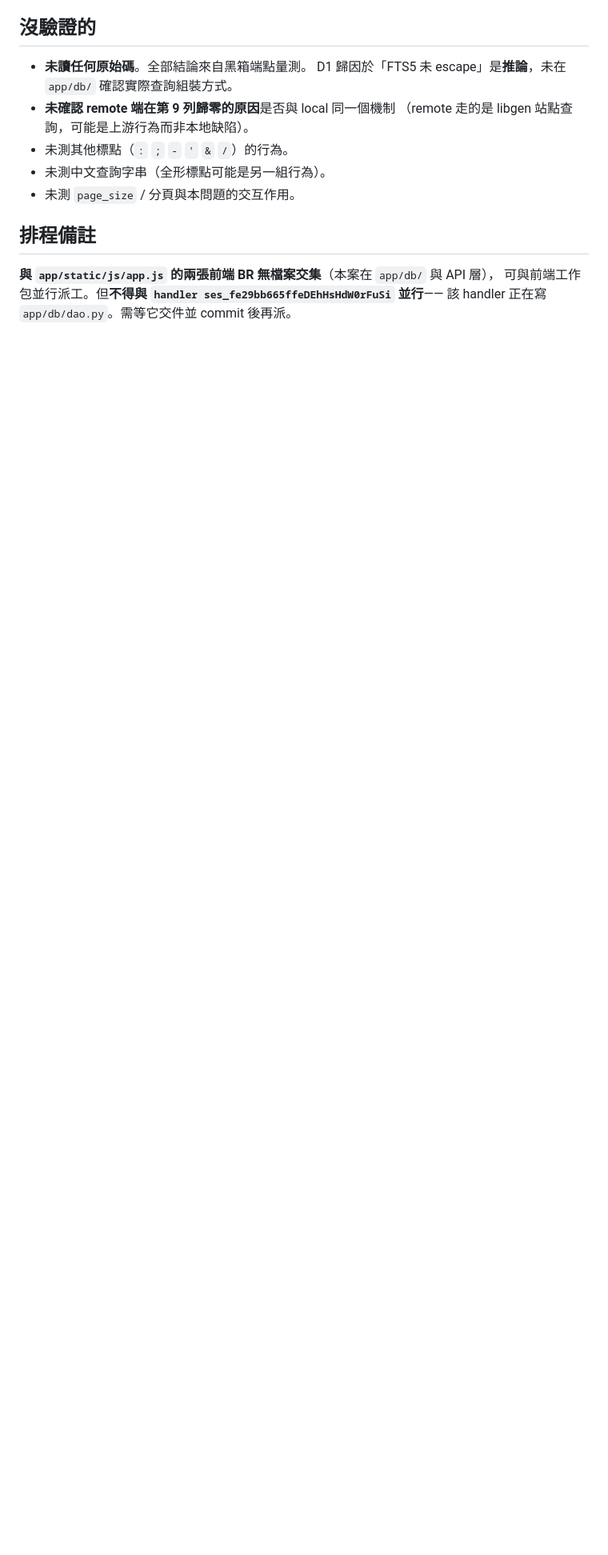
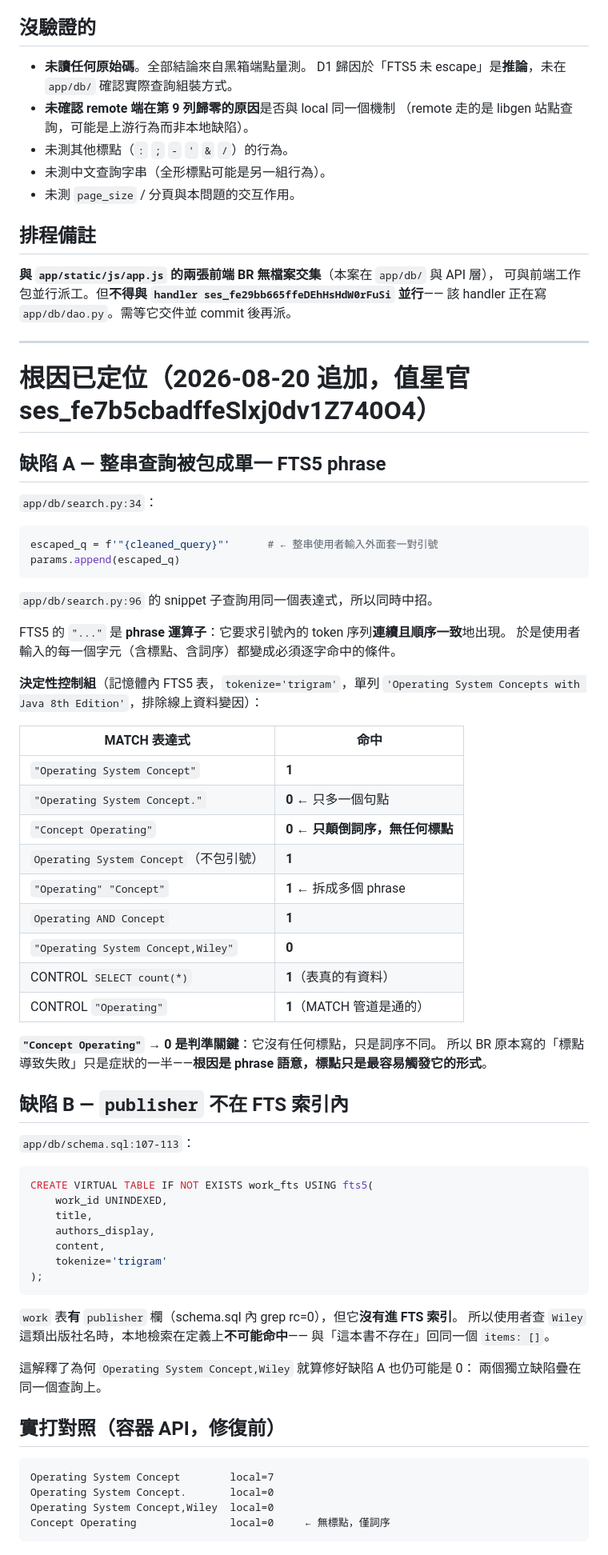
Before and after one commit to Raw1mage/openshelf, a Markdown page: issues/BR-20260820_130000-search-query-punctuation-and-term-semantics.md, the part around one of its changes. Shown at 80% size. Rendered like a GitHub page; blank space fills up the shorter version.

Commit message:
docs(issues): record the root cause behind the punctuation-breaks-search report
The user reported that trimming a query down to a single word made results
appear, and read it as "long queries fail". Measuring it says otherwise.

search.py:34 wraps the entire user input in double quotes before handing it to
FTS5. In FTS5 that is the phrase operator, so every character the user typed --
punctuation included -- becomes a literal token that must appear in that exact
order.

The decisive control is a query with no punctuation at all: "Concept Operating",
merely the words reversed, returns 0 against a row that "Operating System
Concept" matches. So punctuation is not the cause, only the most common way to
trip the phrase semantics. Length is not the variable either -- "Silberschatz"
alone matches, and so does the three-word "Operating System Concept".

A second, independent defect rides on the same queries: work_fts indexes title,
authors_display and content, but not publisher, even though the work table has
that column. A search for "Wiley" therefore cannot match by construction, and
returns the same empty list as a book that genuinely is not there.

Both are recorded with the in-memory FTS5 control table that produced them, so
whoever picks this up can rerun the comparison rather than trust the summary.

````diff
--- a/issues/BR-20260820_130000-search-query-punctuation-and-term-semantics.md
+++ b/issues/BR-20260820_130000-search-query-punctuation-and-term-semantics.md
@@ -106,3 +106,70 @@ Reported-by: 使用者（「把條件縮減到一個單字就能找到書了，
 **與 `app/static/js/app.js` 的兩張前端 BR 無檔案交集**（本案在 `app/db/` 與 API 層），
 可與前端工作包並行派工。但**不得與 `handler ses_fe29bb665ffeDEhHsHdW0rFuSi` 並行**——
 該 handler 正在寫 `app/db/dao.py`。需等它交件並 commit 後再派。
+
+---
+
+# 根因已定位（2026-08-20 追加，值星官 ses_fe7b5cbadffeSlxj0dv1Z740O4）
+
+## 缺陷 A — 整串查詢被包成單一 FTS5 phrase
+
+`app/db/search.py:34`：
+
+```python
+escaped_q = f'"{cleaned_query}"'      # ← 整串使用者輸入外面套一對引號
+params.append(escaped_q)
+```
+
+`app/db/search.py:96` 的 snippet 子查詢用同一個表達式，所以同時中招。
+
+FTS5 的 `"..."` 是 **phrase 運算子**：它要求引號內的 token 序列**連續且順序一致**地出現。
+於是使用者輸入的每一個字元（含標點、含詞序）都變成必須逐字命中的條件。
+
+**決定性控制組**（記憶體內 FTS5 表，`tokenize='trigram'`，單列
+`'Operating System Concepts with Java 8th Edition'`，排除線上資料變因）：
+
+| MATCH 表達式 | 命中 |
+|---|---|
+| `"Operating System Concept"` | **1** |
+| `"Operating System Concept."` | **0** ← 只多一個句點 |
+| `"Concept Operating"` | **0** ← **只顛倒詞序，無任何標點** |
+| `Operating System Concept`（不包引號） | **1** |
+| `"Operating" "Concept"` | **1** ← 拆成多個 phrase |
+| `Operating AND Concept` | **1** |
+| `"Operating System Concept,Wiley"` | **0** |
+| CONTROL `SELECT count(*)` | **1**（表真的有資料） |
+| CONTROL `"Operating"` | **1**（MATCH 管道是通的） |
+
+**`"Concept Operating"` → 0 是判準關鍵**：它沒有任何標點，只是詞序不同。
+所以 BR 原本寫的「標點導致失敗」只是症狀的一半——**根因是 phrase 語意，標點只是最容易觸發它的形式**。
+
+## 缺陷 B — `publisher` 不在 FTS 索引內
+
+`app/db/schema.sql:107-113`：
+
+```sql
+CREATE VIRTUAL TABLE IF NOT EXISTS work_fts USING fts5(
+    work_id UNINDEXED,
+    title,
+    authors_display,
+    content,
+    tokenize='trigram'
+);
+```
+
+`work` 表**有** `publisher` 欄（schema.sql 內 grep rc=0），但它**沒有進 FTS 索引**。
+所以使用者查 `Wiley` 這類出版社名時，本地檢索在定義上**不可能命中**——
+與「這本書不存在」回同一個 `items: []`。
+
+這解釋了為何 `Operating System Concept,Wiley` 就算修好缺陷 A 也仍可能是 0：
+兩個獨立缺陷疊在同一個查詢上。
+
+## 實打對照（容器 API，修復前）
+
+```
+Operating System Concept        local=7
+Operating System Concept.       local=0
+Operating System Concept,Wiley  local=0
+Concept Operating               local=0     ← 無標點，僅詞序
+```
+
````
Also changed, not shown: other parts of issues/BR-20260820_130000-search-query-punctuation-and-term-semantics.md (+25 -0 lines).
